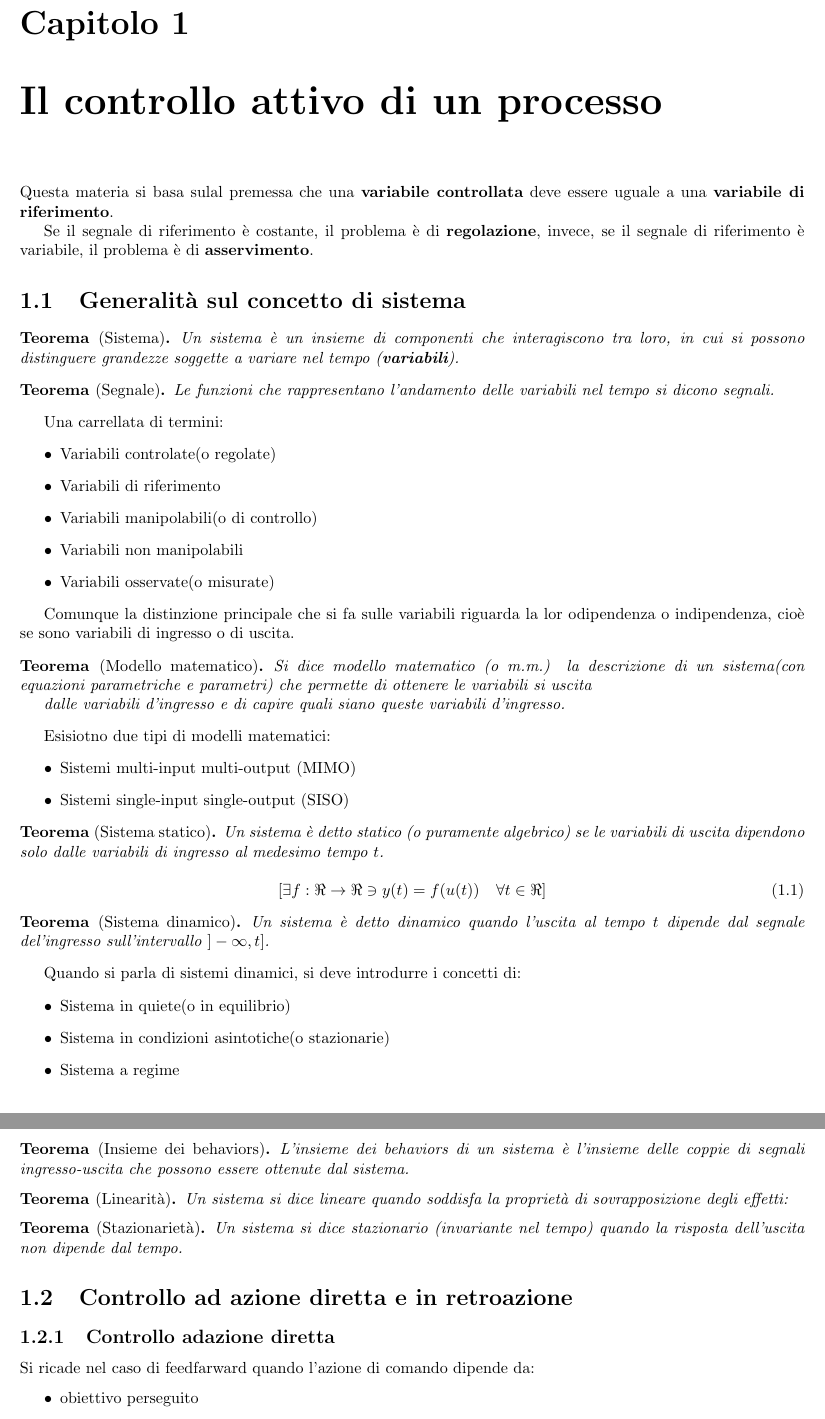
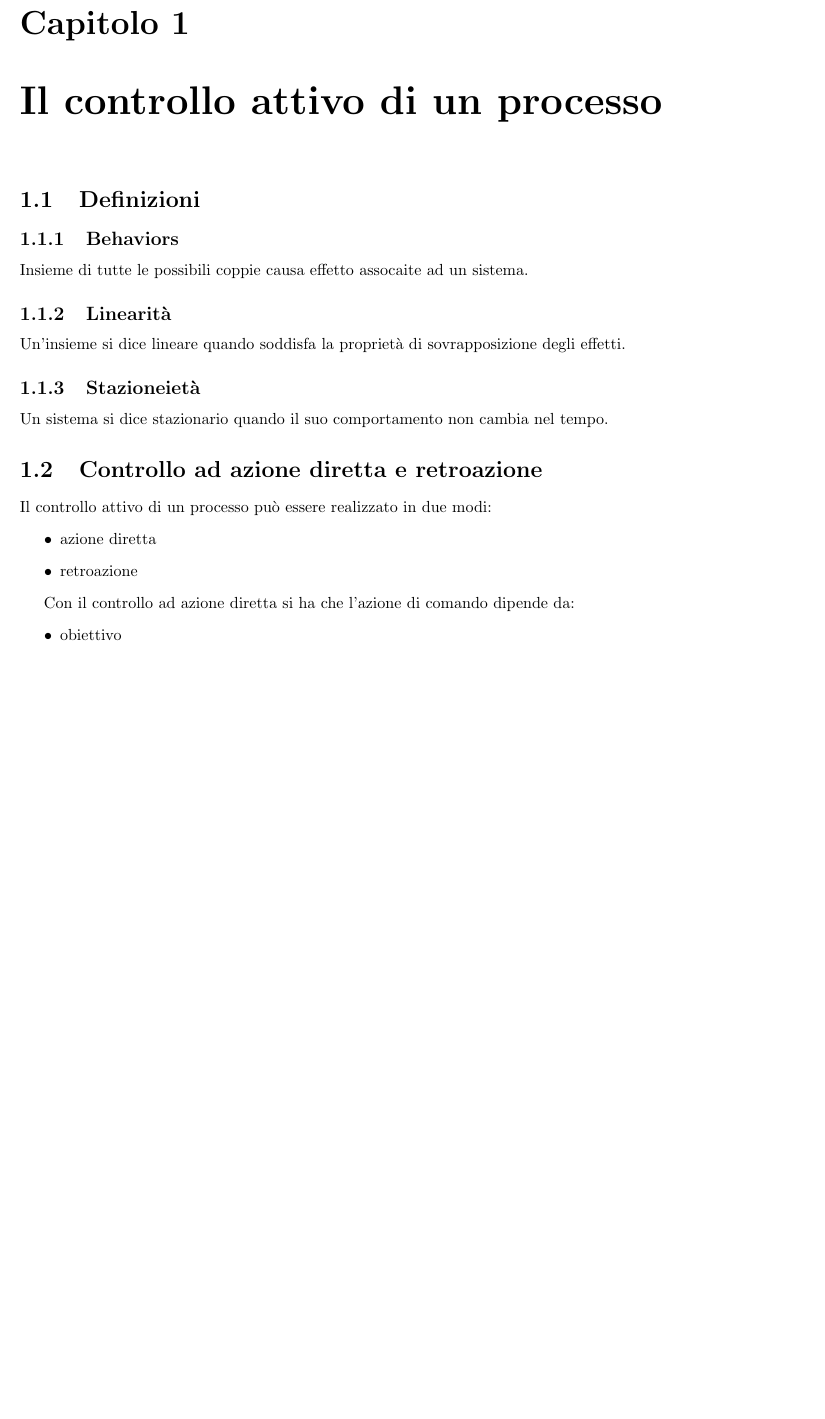
Before and after one commit to kanopo/fondamenti-di-controlli-automatici, a LaTeX document (fondamenti_di_controlli_automatici.tex, which reads 1.tex): two parts of pages 3 and 4 of 5 before the commit and part of page 3 of 3 after it, the two joined at a grey line, cut so that both start at the same text, the shorter picture padded with empty space. Compiled offline with pdfLaTeX.

Commit message:
Added first chapter

```diff
--- a/1.tex
+++ b/1.tex
@@ -1,74 +1,32 @@
+\chapter{Il controllo attivo di un processo}
+
+\section{Definizioni}
+\subsection{Behaviors}
+Insieme di tutte le possibili coppie causa effetto assocaite ad un sistema.
 
 
-\chapter{Il controllo attivo di un processo} % (fold)
-\label{chap:Il controllo attivo di un processo}
+\subsection{Linearit\`a}
+Un'insieme si dice lineare quando soddisfa la propriet\`a di sovrapposizione degli effetti.
 
-Questa materia si basa sulal premessa che una \textbf{variabile controllata} deve essere
-uguale a una \textbf{variabile di riferimento}.
 
-Se il segnale di riferimento è costante, il problema è di \textbf{regolazione}, invece,
-se il segnale di riferimento è variabile, il problema è di \textbf{asservimento}.
+\subsection{Stazioneiet\`a}
+Un sistema si dice stazionario quando il suo comportamento non cambia nel tempo.
 
-\section{Generalità sul concetto di sistema} % (fold)
-\label{sec:Generalità sul concetto di sistema}
+\section{Controllo ad azione diretta e retroazione}
 
-\begin{theorem}[Sistema]
-  \theoremlist{Definizione di sistema}
-  Un sistema è un insieme di componenti che interagiscono tra loro,
-  in cui si possono distinguere grandezze soggette a variare nel tempo (\textbf{variabili}).
-\end{theorem}
-
-\begin{theorem}[Segnale]
-  \theoremlist{Definizione di segnale}
-  Le funzioni che rappresentano l'andamento delle variabili nel tempo si dicono segnali.
-\end{theorem}
-
-Una carrellata di termini:
+Il controllo attivo di un processo pu\`o essere realizzato in due modi:
 \begin{itemize}
-  \item Variabili controlate(o regolate)
-  \item Variabili di riferimento
-  \item Variabili manipolabili(o di controllo)
-  \item Variabili non manipolabili
-  \item Variabili osservate(o misurate)
+  \item azione diretta
+  \item retroazione
 \end{itemize}
 
-Comunque la distinzione principale che si fa sulle variabili riguarda la lor odipendenza o indipendenza,
-cioè se sono variabili di ingresso o di uscita.
-
-\begin{theorem}[Modello matematico]
-  \theoremlist{Definizione di Modello matematico}
-  Si dice modello matematico (o m.m.) la descrizione di un sistema(con equazioni parametriche e parametri) che permette di ottenere le variabili si uscita
-
-  dalle variabili d'ingresso e di capire quali siano queste variabili d'ingresso.
-\end{theorem}
-
-Esisiotno due tipi di modelli matematici:
+Con il controllo ad azione diretta si ha che l'azione di comando dipende da:
 \begin{itemize}
-  \item Sistemi multi-input multi-output (MIMO)
-  \item Sistemi single-input single-output (SISO)
+  \item obiettivo
+  \item info sul processo
+  \item ingressi
 \end{itemize}
 
 
-\begin{theorem}[Sistema statico]
-  \theoremlist{Definizione di Sistema statico}
-
-  Un sistema è detto statico (o puramente algebrico) se le variabili di uscita dipendono solo dalle variabili di ingresso al medesimo tempo $t$.
-
-  \begin{equation}
-    [\exists f : \Re \rightarrow \Re \ni y(t) = f(u(t)) \quad \forall t \in \Re]
-  \end{equation}
-\end{theorem}
-
-\begin{theorem}[Sistema dinamico]
-  \theoremlist{Definizione di Sistema dinamico}
-  Un sistema è detto dinamico quando l'uscita al tempo $t$ dipende dal segnale del'ingresso sull'intervallo $]-\infty, t]$.
-
-
-  % TODO: AGGIUNGERE LA FORMULA DELLA DEFINIZIONE PER IL SSITEMA DINAMICO
-\end{theorem}
-
-Quando si parla di sistemi dinamici, si deve introdurre i concetti di:
+Con il controllo a retroazione si ha che l'azione di comando dipende da:
 \begin{itemize}
-  \item Sistema in quiete(o in equilibrio)
-  \item Sistema in condizioni asintotiche(o stazionarie)
-  \item Sistema a regime
@@ -77,23 +37,0 @@ Quando si parla di sistemi dinamici, si deve introdurre i concetti di:
-\begin{theorem}[Insieme dei behaviors]
-  \theoremlist{Definizione di Insieme dei behaviors}
-  L'insieme dei behaviors di un sistema è l'insieme delle coppie di segnali ingresso-uscita che possono essere ottenute dal sistema.
-\end{theorem}
-
-\begin{theorem}[Linearit\`a]
-  \theoremlist{Definizione di Linearit\`a}
-  Un sistema si dice lineare quando soddisfa la propriet\`a di sovrapposizione degli effetti:
-\end{theorem}
-
-\begin{theorem}[Stazionariet\`a]
-  \theoremlist{Definizione di Stazionariet\`a}
-  Un sistema si dice stazionario (invariante nel tempo) quando la risposta dell'uscita non dipende dal tempo.
-\end{theorem}
-
-% section Generalità sul concetto di sistema (end)
-
-\section{Controllo ad azione diretta e in retroazione}
-\subsection{Controllo adazione diretta}
-Si ricade nel caso di feedfarward quando l'azione di comando dipende da:
-\begin{itemize}
-  \item obiettivo perseguito
-  \item informazioni sul modello del sistema controllato
@@ -148,4 +37,0 @@ Si capisce che l'obiettivo non è raggiungibile e si opta per un obiettivo appro
-  y(t) \cong r(t) \Rightarrow C_r  >> \frac{1}{P}
-\end{align*}
-
-% chapter Il controllo attivo di un processo (end)
```
Also changed, not shown: fondamenti_di_controlli_automatici.tex (+0 -11 lines), fondamenti_di_controlli_automatici.pdf, images/controllo_azione_diretta.png (deleted), images/controllo_retroazione.png (deleted), 1.tex (53 more changed lines).
